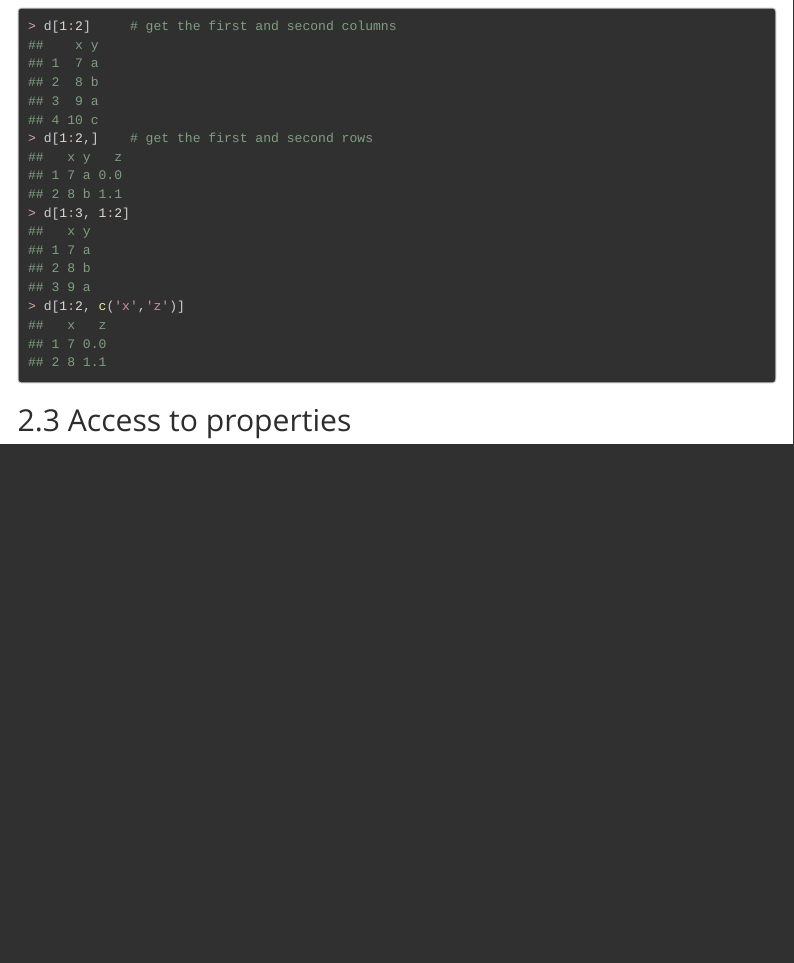
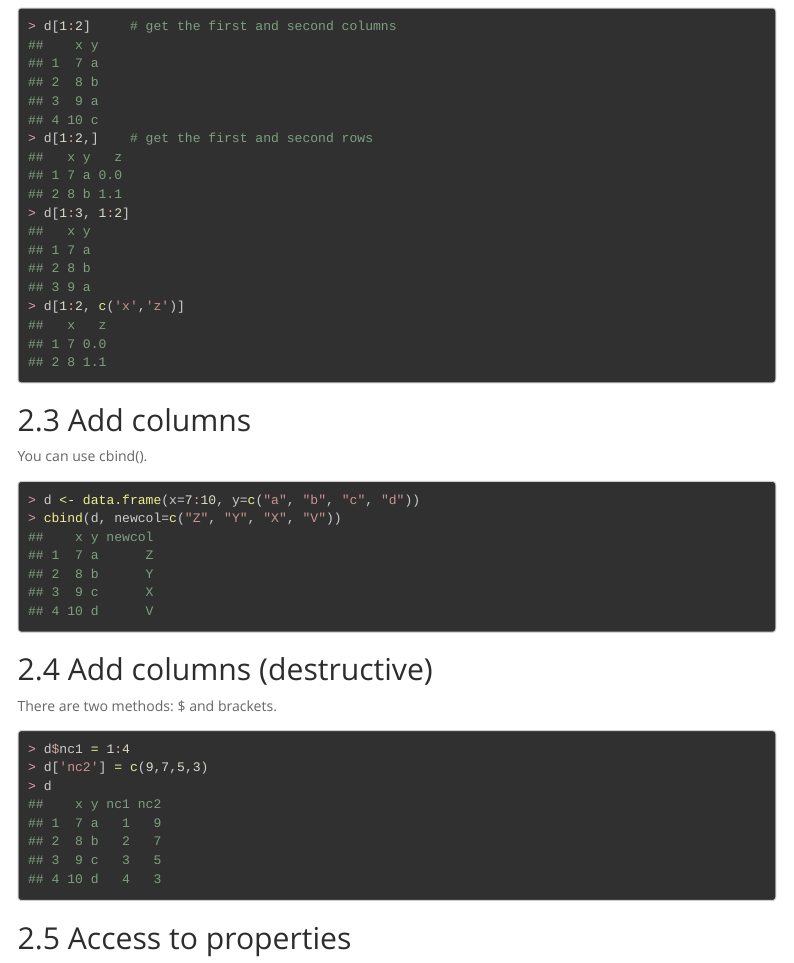
Before and after one commit to sshunsuke/MyRprofile, an R Markdown document (doc/Tips_DataFrame.Rmd): the page in a window 1100 px wide, from 2300 px down. Rendered offline with R 4.5, knitr and Pandoc, with nearby package versions; menus at the side of the page are left out.

Commit message:
Added sections 'Add columns' to 'doc/Tips_DataFrame.Rmd'.

````diff
--- a/doc/Tips_DataFrame.Rmd
+++ b/doc/Tips_DataFrame.Rmd
@@ -93,6 +93,27 @@ d[1:3, 1:2]
 d[1:2, c('x','z')]
 ```
 
+## Add columns
+
+You can use cbind().
+
+
+```{r}
+d <- data.frame(x=7:10, y=c("a", "b", "c", "d"))
+cbind(d, newcol=c("Z", "Y", "X", "V"))
+```
+
+## Add columns (destructive)
+
+There are two methods: $ and brackets.
+
+```{r}
+d$nc1 = 1:4
+d['nc2'] = c(9,7,5,3)
+d
+```
+
+
 ## Access to properties
 
 ```{r}
````
